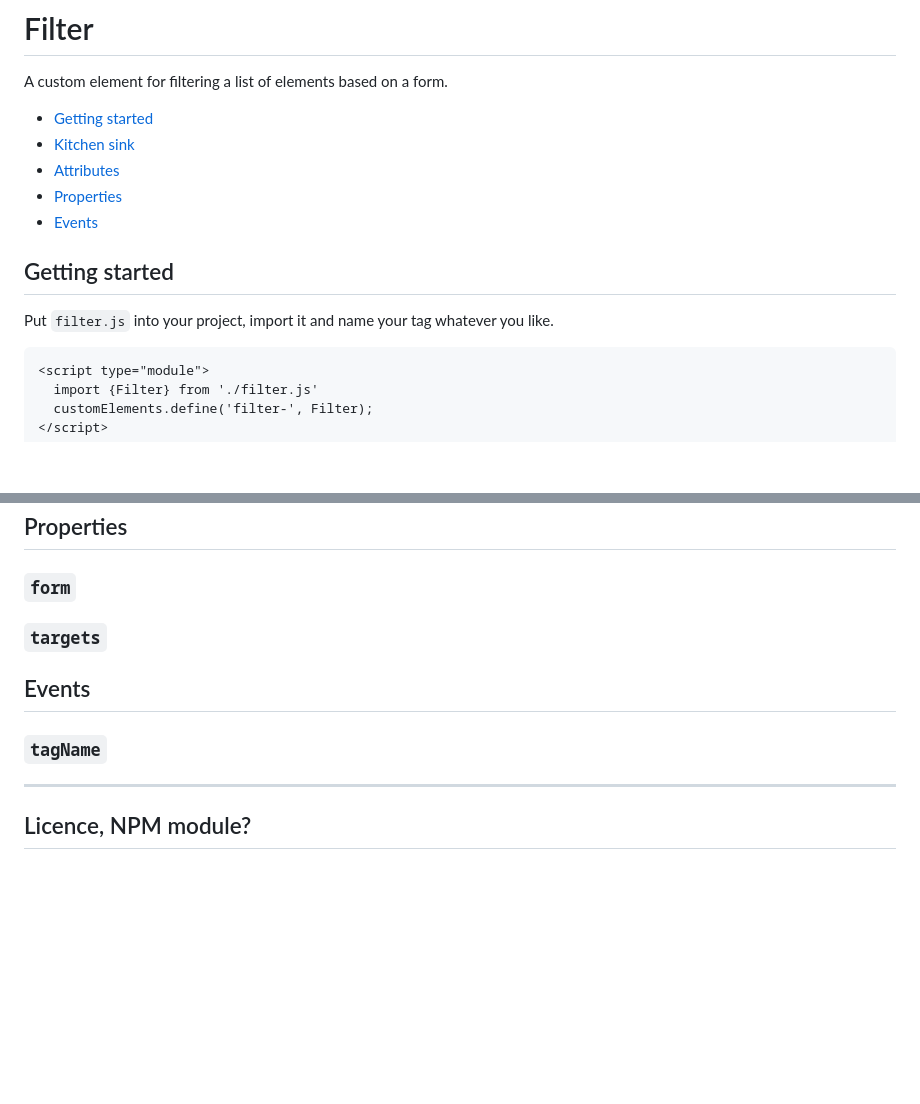
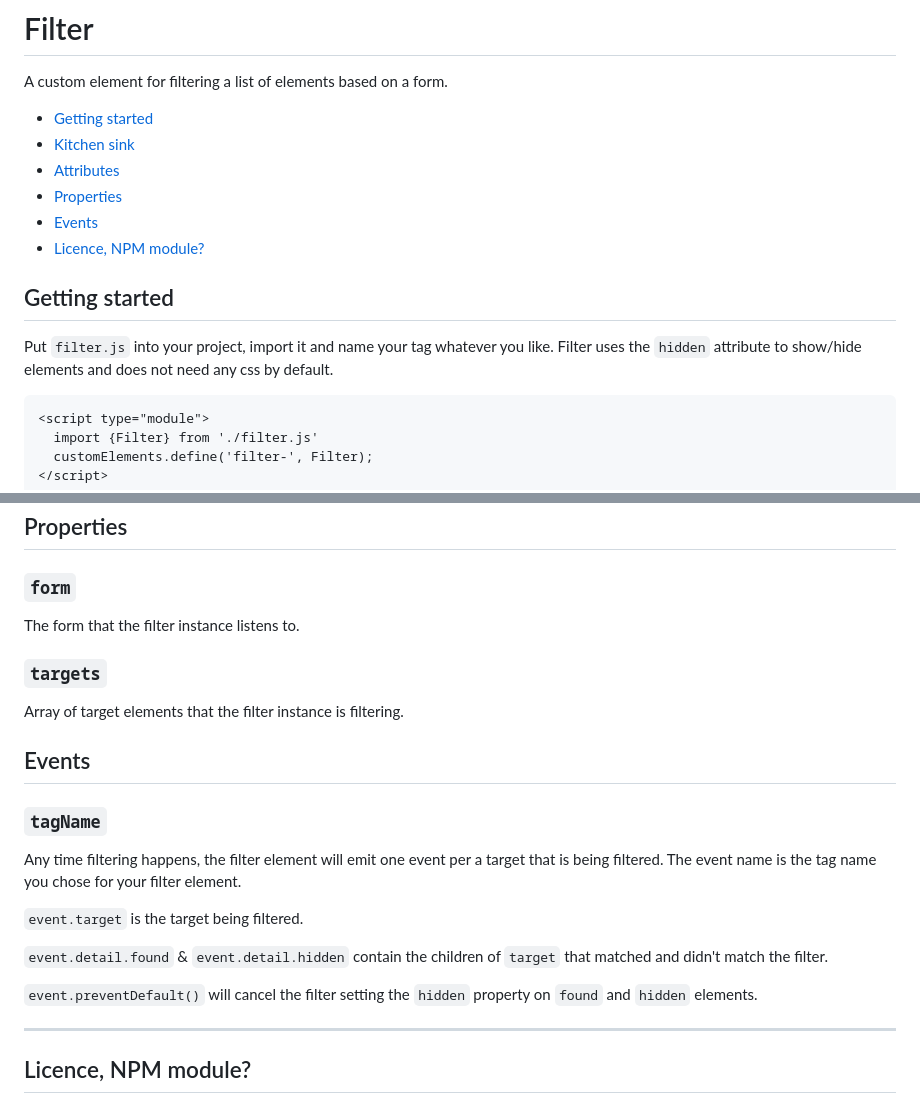
Before and after one commit to sakamies/filter-element, a Markdown page: README.md, 2 parts joined by grey strips. Rendered like a GitHub page; blank space fills up the shorter version.

````diff
--- a/README.md
+++ b/README.md
@@ -7,10 +7,11 @@ A custom element for filtering a list of elements based on a form.
 - [Attributes](#attributes)
 - [Properties](#properties)
 - [Events](#events)
+- [Licence, NPM module?](#licence-npm-module)
 
 ## Getting started
 
-Put `filter.js` into your project, import it and name your tag whatever you like.
+Put `filter.js` into your project, import it and name your tag whatever you like. Filter uses the `hidden` attribute to show/hide elements and does not need any css by default.
 
 ```html
 <script type="module">
@@ -112,11 +113,23 @@ Optional space separated list of [`name`s of the inputs](https://developer.mozil
 
 ### `form`
 
+The form that the filter instance listens to.
+
 ### `targets`
+
+Array of target elements that the filter instance is filtering.
 
 ## Events
 
 ### `tagName`
+
+Any time filtering happens, the filter element will emit one event per a target that is being filtered. The event name is the tag name you chose for your filter element.
+
+`event.target` is the target being filtered.
+
+`event.detail.found` & `event.detail.hidden` contain the children of `target` that matched and didn't match the filter.
+
+`event.preventDefault()` will cancel the filter setting the `hidden` property on `found` and `hidden` elements.
 
 ----
 
````
